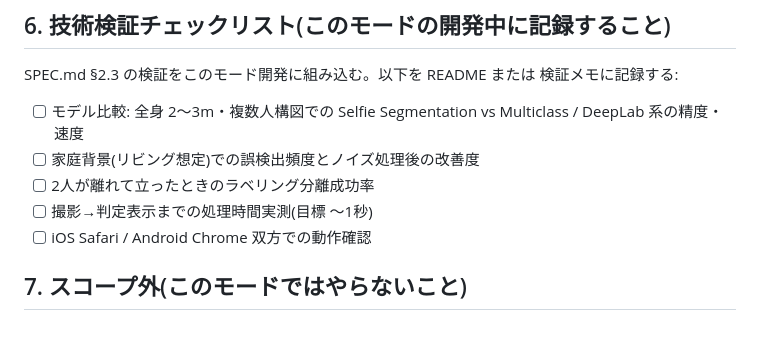
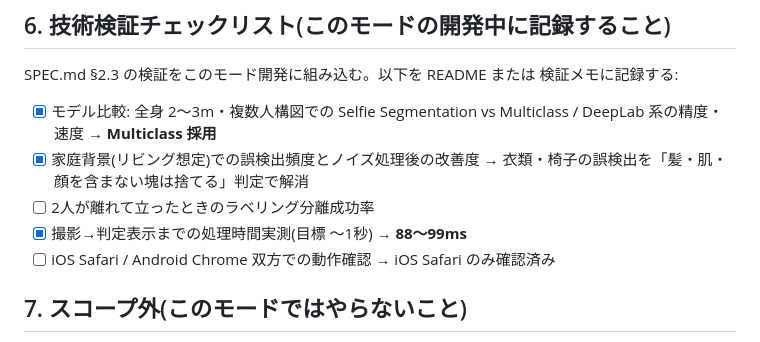
Before and after one commit to hassy0511/body-block, a Markdown page: SPEC_MODE1.md, the part around the change. Rendered like a GitHub page.

```diff
--- a/SPEC_MODE1.md
+++ b/SPEC_MODE1.md
@@ -101,12 +101,13 @@
 SPEC.md §2.3 の検証をこのモード開発に組み込む。以下を README または
 検証メモに記録する:
 
-- [ ] モデル比較: 全身 2〜3m・複数人構図での Selfie Segmentation vs
-      Multiclass / DeepLab 系の精度・速度
-- [ ] 家庭背景(リビング想定)での誤検出頻度とノイズ処理後の改善度
+- [x] モデル比較: 全身 2〜3m・複数人構図での Selfie Segmentation vs
+      Multiclass / DeepLab 系の精度・速度 → **Multiclass 採用**
+- [x] 家庭背景(リビング想定)での誤検出頻度とノイズ処理後の改善度
+      → 衣類・椅子の誤検出を「髪・肌・顔を含まない塊は捨てる」判定で解消
 - [ ] 2人が離れて立ったときのラベリング分離成功率
-- [ ] 撮影→判定表示までの処理時間実測(目標 〜1秒)
-- [ ] iOS Safari / Android Chrome 双方での動作確認
+- [x] 撮影→判定表示までの処理時間実測(目標 〜1秒) → **88〜99ms**
+- [ ] iOS Safari / Android Chrome 双方での動作確認 → iOS Safari のみ確認済み
 
 ## 7. スコープ外(このモードではやらないこと)
 
```
Also changed, not shown: VERIFICATION.md (+17 -12 lines).
